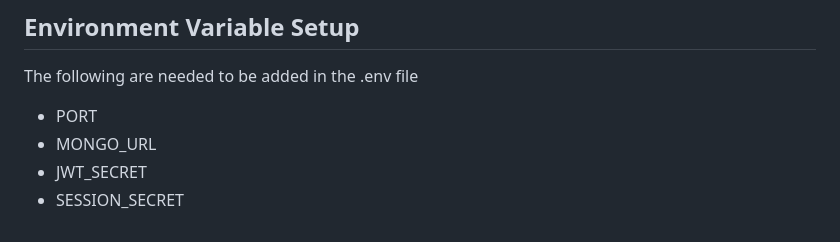
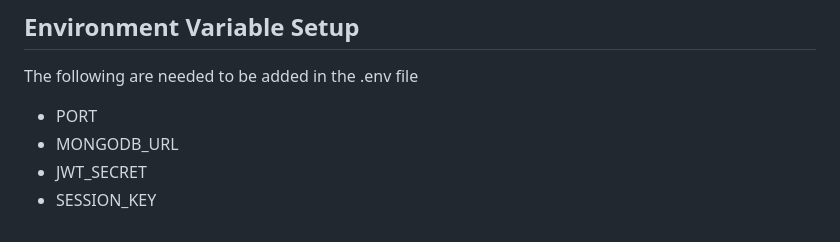
Before and after one commit to Presth/social-media, a Markdown page: README.md, the part around the change. Drawn GitHub-style.

```diff
--- a/README.md
+++ b/README.md
@@ -159,6 +159,6 @@ document.getElementById('create-post').addEventListener('submit', async (e) => {
 ## Environment Variable Setup
 The following are needed to be added in the .env file
 * PORT
-* MONGO_URL
+* MONGODB_URL
 * JWT_SECRET
-* SESSION_SECRET
+* SESSION_KEY
```
